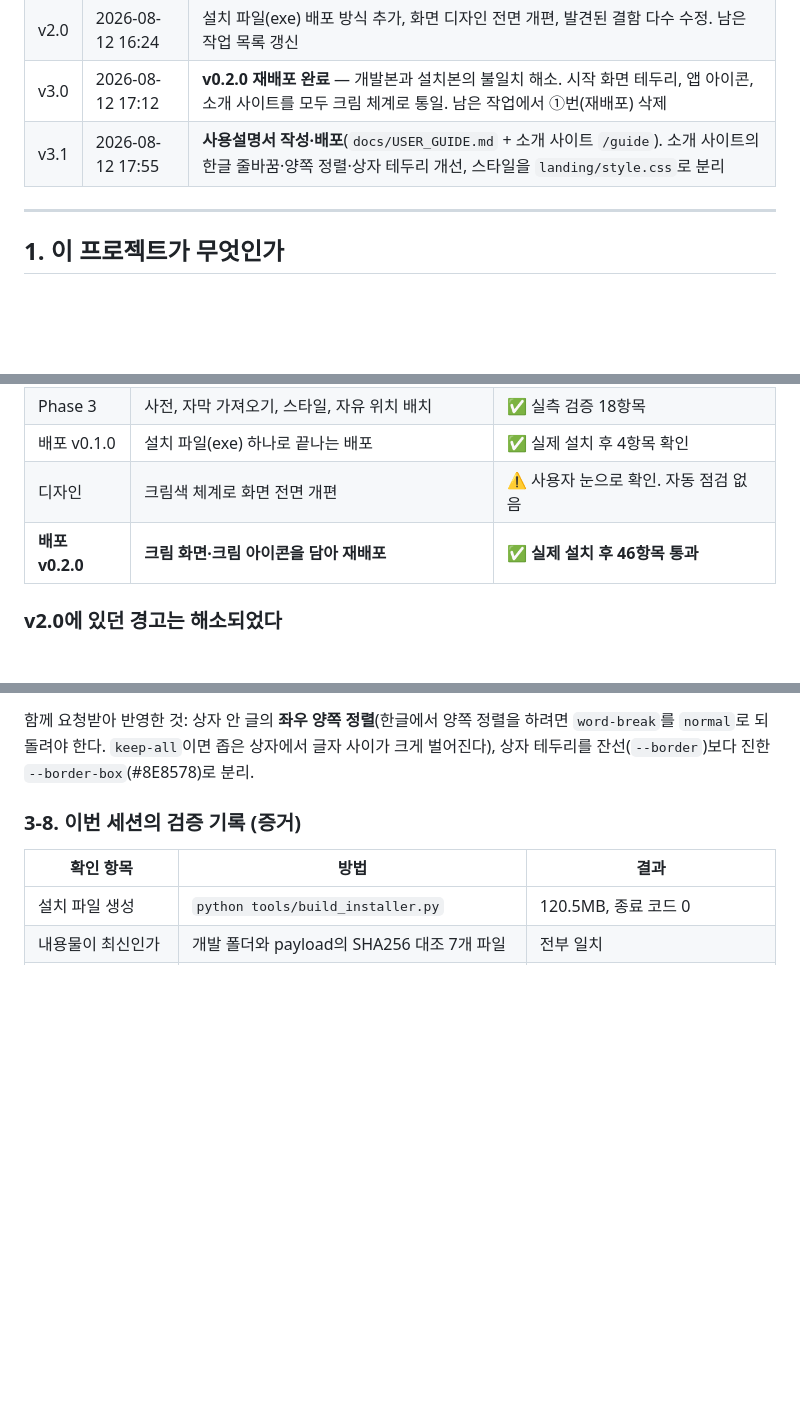
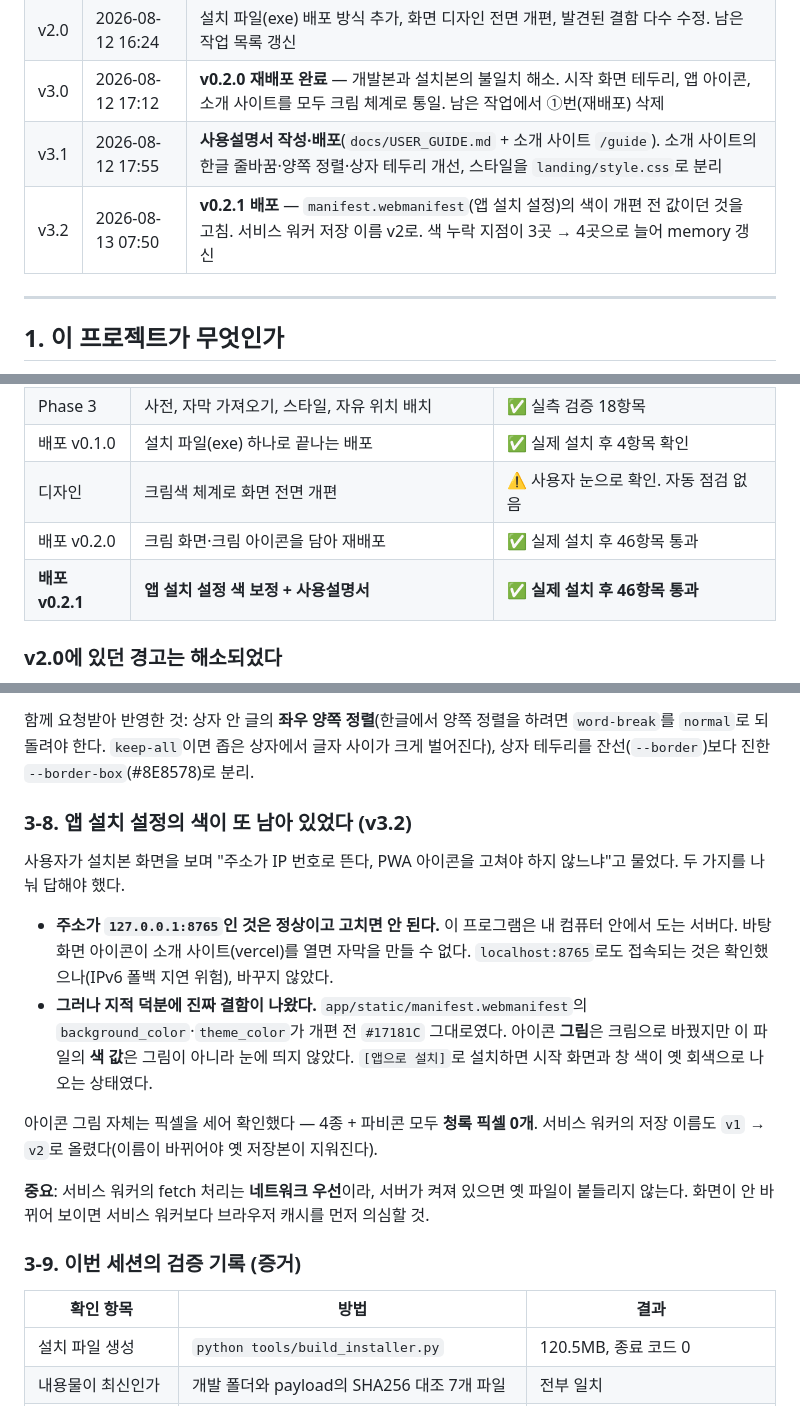
Before and after one commit to parkjikoon-hub/moviefit-studio, a Markdown page: handover_20260812_1111.md, 3 parts joined by grey strips. Drawn GitHub-style; blank space fills up the shorter version.

Commit message:
인수인계 문서를 v3.2로 갱신한다
v0.2.1 배포와, 앱 설치 설정의 색이 또 남아 있던 경위를 적는다.
주소가 IP 번호로 뜨는 것은 정상이며 고치면 안 된다는 점도 함께 남긴다.
다음 사람이 같은 질문을 받았을 때 두 가지를 나눠 답할 수 있어야 한다.

Co-Authored-By: Claude Opus 5 (1M context) <noreply@anthropic.com>

```diff
--- a/handover_20260812_1111.md
+++ b/handover_20260812_1111.md
@@ -10,6 +10,7 @@
 | v2.0 | 2026-08-12 16:24 | 설치 파일(exe) 배포 방식 추가, 화면 디자인 전면 개편, 발견된 결함 다수 수정. 남은 작업 목록 갱신 |
 | v3.0 | 2026-08-12 17:12 | **v0.2.0 재배포 완료** — 개발본과 설치본의 불일치 해소. 시작 화면 테두리, 앱 아이콘, 소개 사이트를 모두 크림 체계로 통일. 남은 작업에서 ①번(재배포) 삭제 |
 | v3.1 | 2026-08-12 17:55 | **사용설명서 작성·배포**(`docs/USER_GUIDE.md` + 소개 사이트 `/guide`). 소개 사이트의 한글 줄바꿈·양쪽 정렬·상자 테두리 개선, 스타일을 `landing/style.css`로 분리 |
+| v3.2 | 2026-08-13 07:50 | **v0.2.1 배포** — `manifest.webmanifest`(앱 설치 설정)의 색이 개편 전 값이던 것을 고침. 서비스 워커 저장 이름 v2로. 색 누락 지점이 3곳 → 4곳으로 늘어 memory 갱신 |
 
 ---
 
@@ -38,7 +39,8 @@
 | Phase 3 | 사전, 자막 가져오기, 스타일, 자유 위치 배치 | ✅ 실측 검증 18항목 |
 | 배포 v0.1.0 | 설치 파일(exe) 하나로 끝나는 배포 | ✅ 실제 설치 후 4항목 확인 |
 | 디자인 | 크림색 체계로 화면 전면 개편 | ⚠️ 사용자 눈으로 확인. 자동 점검 없음 |
-| **배포 v0.2.0** | **크림 화면·크림 아이콘을 담아 재배포** | ✅ **실제 설치 후 46항목 통과** |
+| 배포 v0.2.0 | 크림 화면·크림 아이콘을 담아 재배포 | ✅ 실제 설치 후 46항목 통과 |
+| **배포 v0.2.1** | **앱 설치 설정 색 보정 + 사용설명서** | ✅ **실제 설치 후 46항목 통과** |
 
 ### v2.0에 있던 경고는 해소되었다
 
@@ -111,7 +113,26 @@ v2.0 문서는 "개발본과 설치본이 다르다"고 경고했다. **v0.2.0
 `word-break`를 `normal`로 되돌려야 한다. `keep-all`이면 좁은 상자에서 글자 사이가 크게
 벌어진다), 상자 테두리를 잔선(`--border`)보다 진한 `--border-box`(#8E8578)로 분리.
 
-### 3-8. 이번 세션의 검증 기록 (증거)
+### 3-8. 앱 설치 설정의 색이 또 남아 있었다 (v3.2)
+
+사용자가 설치본 화면을 보며 "주소가 IP 번호로 뜬다, PWA 아이콘을 고쳐야 하지 않느냐"고
+물었다. 두 가지를 나눠 답해야 했다.
+
+- **주소가 `127.0.0.1:8765`인 것은 정상이고 고치면 안 된다.** 이 프로그램은 내 컴퓨터
+  안에서 도는 서버다. 바탕화면 아이콘이 소개 사이트(vercel)를 열면 자막을 만들 수 없다.
+  `localhost:8765`로도 접속되는 것은 확인했으나(IPv6 폴백 지연 위험), 바꾸지 않았다.
+- **그러나 지적 덕분에 진짜 결함이 나왔다.** `app/static/manifest.webmanifest`의
+  `background_color`·`theme_color`가 개편 전 `#17181C` 그대로였다. 아이콘 **그림**은
+  크림으로 바꿨지만 이 파일의 **색 값**은 그림이 아니라 눈에 띄지 않았다.
+  `[앱으로 설치]`로 설치하면 시작 화면과 창 색이 옛 회색으로 나오는 상태였다.
+
+아이콘 그림 자체는 픽셀을 세어 확인했다 — 4종 + 파비콘 모두 **청록 픽셀 0개**.
+서비스 워커의 저장 이름도 `v1` → `v2`로 올렸다(이름이 바뀌어야 옛 저장본이 지워진다).
+
+**중요**: 서비스 워커의 fetch 처리는 **네트워크 우선**이라, 서버가 켜져 있으면 옛 파일이
+붙들리지 않는다. 화면이 안 바뀌어 보이면 서비스 워커보다 브라우저 캐시를 먼저 의심할 것.
+
+### 3-9. 이번 세션의 검증 기록 (증거)
 
 | 확인 항목 | 방법 | 결과 |
 |---|---|---|
```
Also changed, not shown: other parts of handover_20260812_1111.md (+1 -1 lines).
